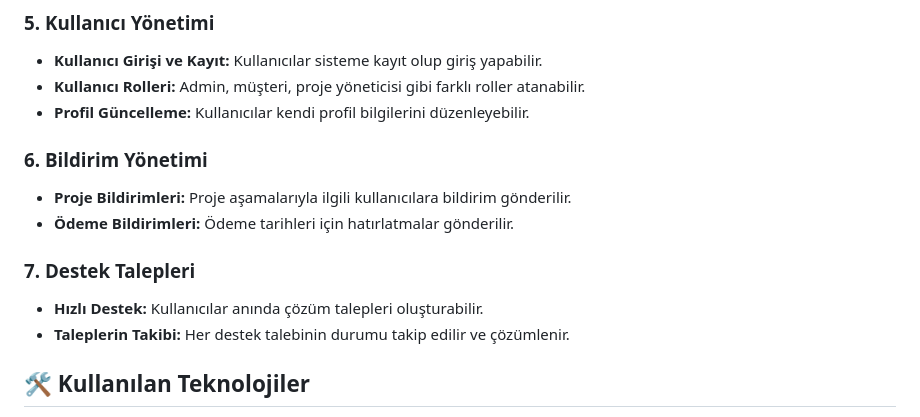
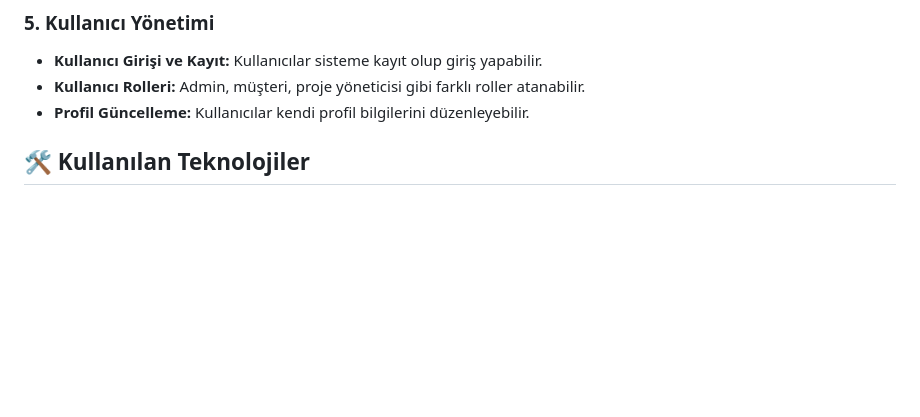
Before and after one commit to Batuhanfy/CRM, a Markdown page: README.md, the part around the change. GitHub-like rendering; blank space fills up the shorter version.

```diff
--- a/README.md
+++ b/README.md
@@ -29,13 +29,6 @@ Bu proje, müşteri ilişkileri yönetimi (CRM) amacıyla geliştirilmiş bir si
 - **Kullanıcı Rolleri:** Admin, müşteri, proje yöneticisi gibi farklı roller atanabilir.
 - **Profil Güncelleme:** Kullanıcılar kendi profil bilgilerini düzenleyebilir.
 
-### 6. Bildirim Yönetimi
-- **Proje Bildirimleri:** Proje aşamalarıyla ilgili kullanıcılara bildirim gönderilir.
-- **Ödeme Bildirimleri:** Ödeme tarihleri için hatırlatmalar gönderilir.
-
-### 7. Destek Talepleri
-- **Hızlı Destek:** Kullanıcılar anında çözüm talepleri oluşturabilir.
-- **Taleplerin Takibi:** Her destek talebinin durumu takip edilir ve çözümlenir.
 
 ## 🛠️ Kullanılan Teknolojiler
 - **Frontend:** HTML, CSS, JavaScript
```
